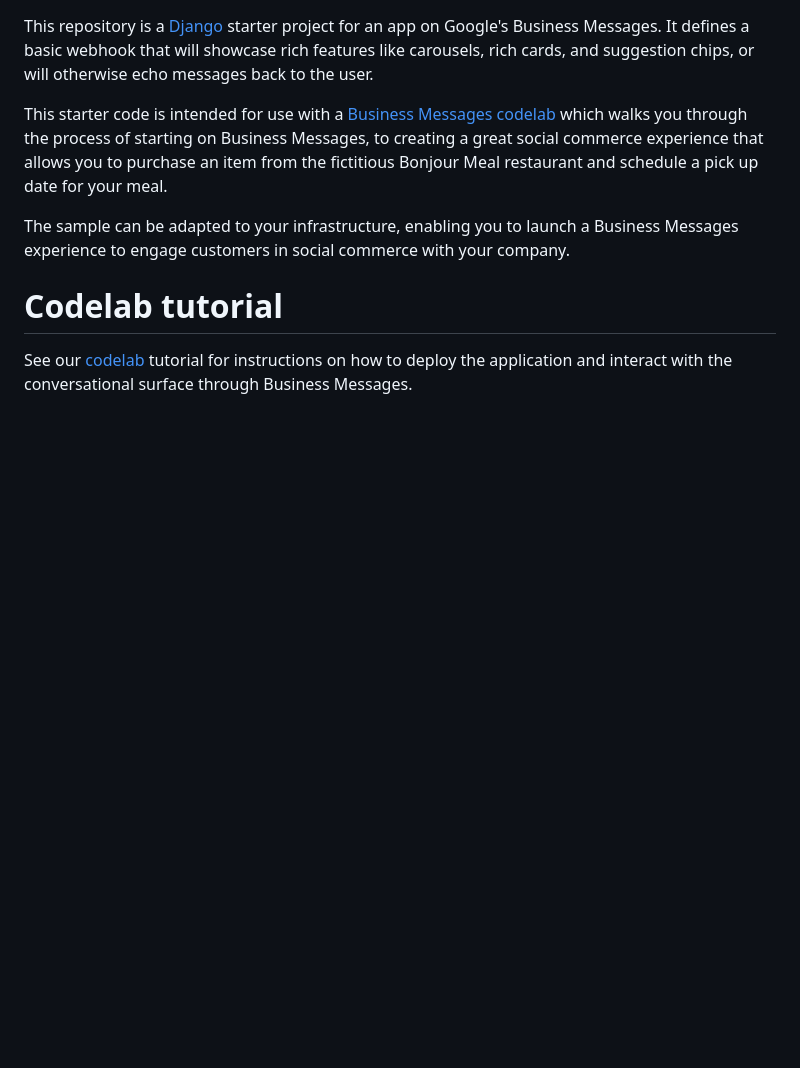
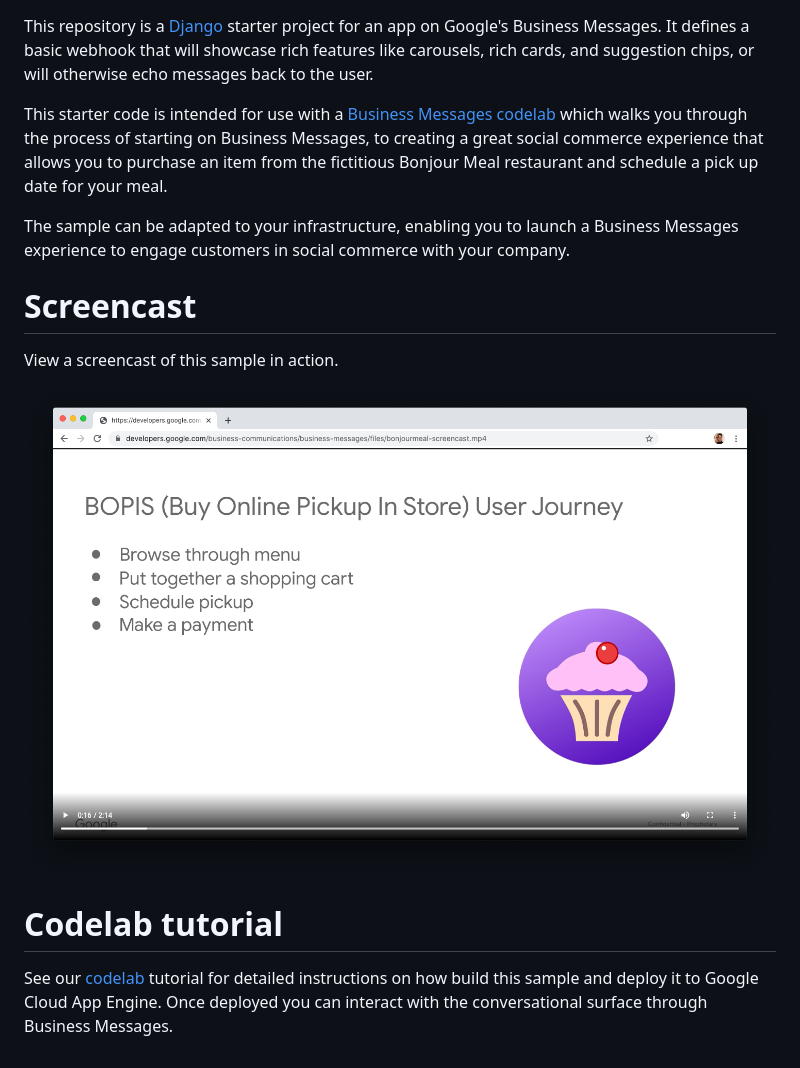
Before and after one commit to google-business-communications/bm-bonjour-meal-django-starter-code, a Markdown page: README.md, the part around the change. Drawn GitHub-style; pictures changed too: bonjourmeal-codelab/assets/screencast-screenshot.png (added); blank space fills up the shorter version.

Commit message:
Update README.md with codelab URLs and screenshots.

```diff
--- a/README.md
+++ b/README.md
@@ -15,7 +15,14 @@ The sample can be adapted to your infrastructure, enabling you to launch a
 Business Messages experience to engage customers in social commerce with your
 company.
 
+# Screencast
+
+View a screencast of this sample in action.
+
+[![Screencast of Bonjour Meal Sample](./bonjourmeal-codelab/assets/screencast-screenshot.png)](https://developers.google.com/business-communications/business-messages/files/bonjourmeal-screencast.mp4)
+
 # Codelab tutorial
 See our [codelab](https://codelabs.developers.google.com/) tutorial for
-instructions on how to deploy the application and interact with the
-conversational surface through Business Messages.
+detailed instructions on how build this sample and deploy it to Google Cloud App
+Engine. Once deployed you can interact with the conversational surface through
+Business Messages.
```
